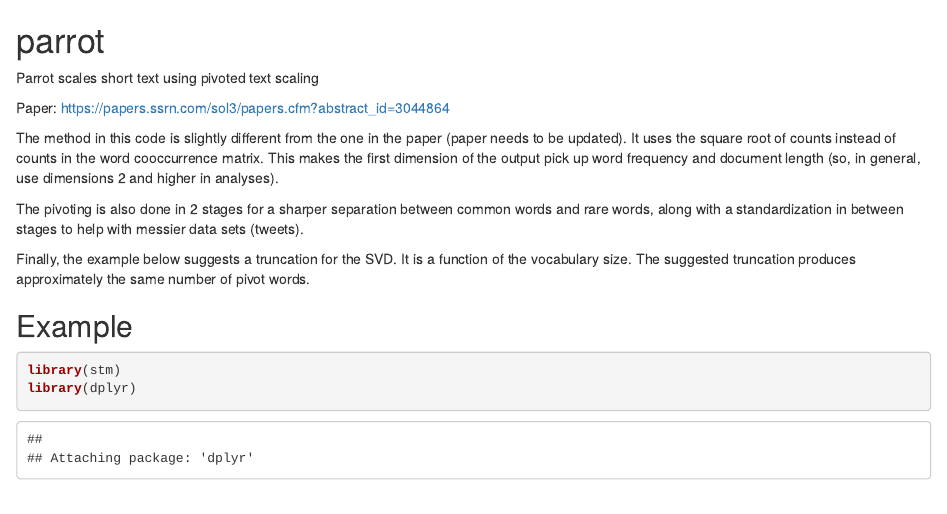
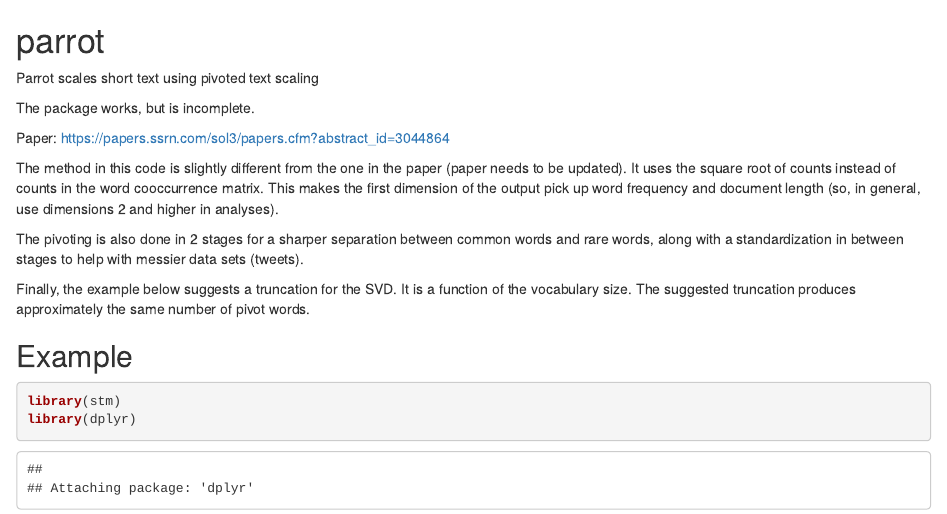
Before and after one commit to wilryh/parrot, an R Markdown document (README.Rmd): the page in a window 1100 px wide, from its top. Rendered offline with R 4.5, knitr and Pandoc, with nearby package versions; some code elsewhere in the file could not run offline.

Commit message:
Added comment

```diff
--- a/README.Rmd
+++ b/README.Rmd
@@ -1,6 +1,8 @@
 # parrot
 
 Parrot scales short text using pivoted text scaling
+
+The package works, but is incomplete.
 
 Paper: https://papers.ssrn.com/sol3/papers.cfm?abstract_id=3044864
 
```
